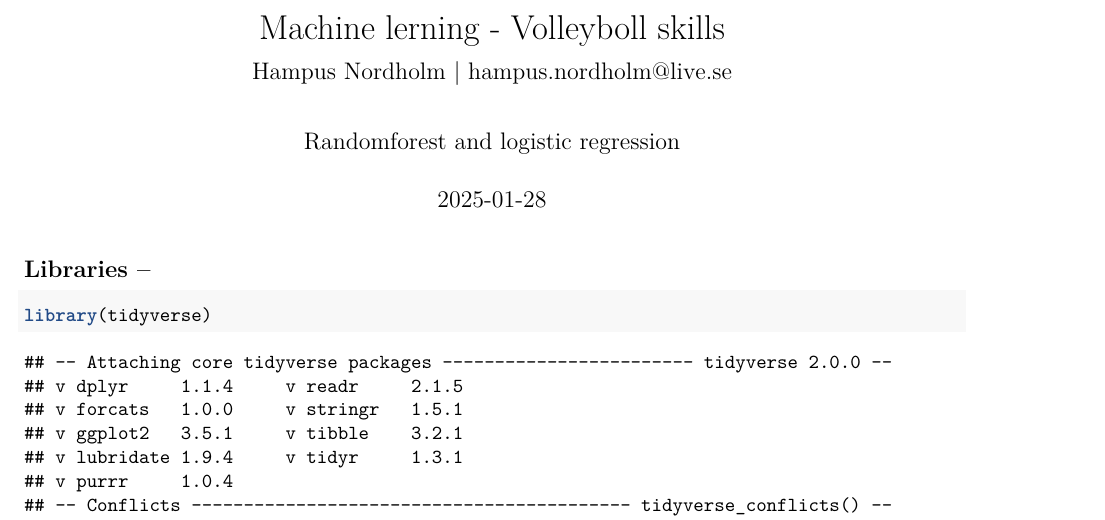
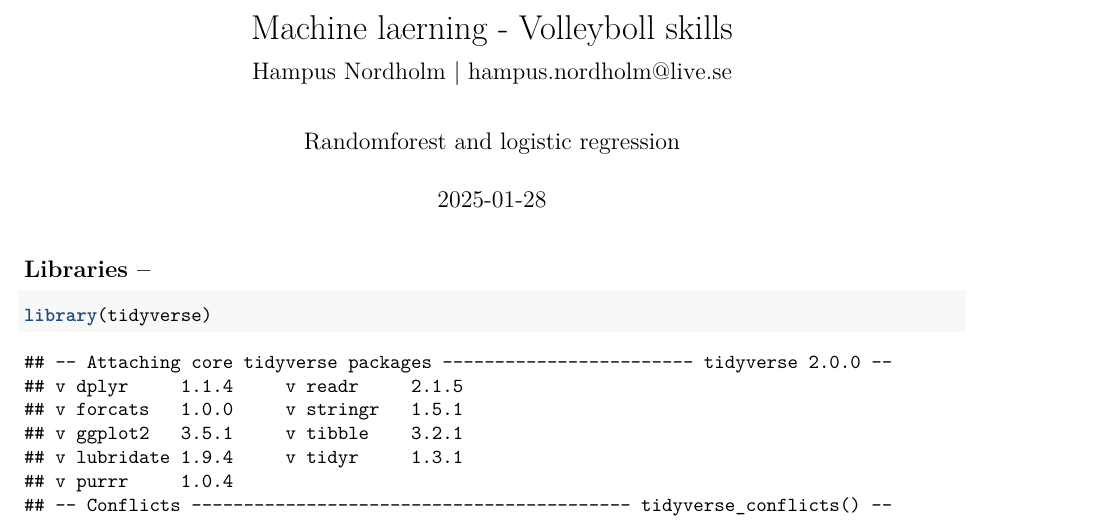
Before and after one commit to HNordholm/ML-volleyboll-skills-featTIDYMODELS, an R Markdown document (VBskillsMLsyntax.Rmd): part of page 1 of 5, cut so that both start at the same text. Rendered offline with R 4.5, knitr and Pandoc, then LaTeX, with nearby package versions; some code elsewhere in the file could not run offline.

Commit message:
Update VBskillsMLsyntax.Rmd

```diff
--- a/VBskillsMLsyntax.Rmd
+++ b/VBskillsMLsyntax.Rmd
@@ -1,5 +1,5 @@
 ---
-title: "Machine lerning - Volleyboll skills"
+title: "Machine laerning - Volleyboll skills"
 subtitle: "Hampus Nordholm | hampus.nordholm@live.se"
 author: "Randomforest and logistic regression"
 date: "2025-01-28"
```
